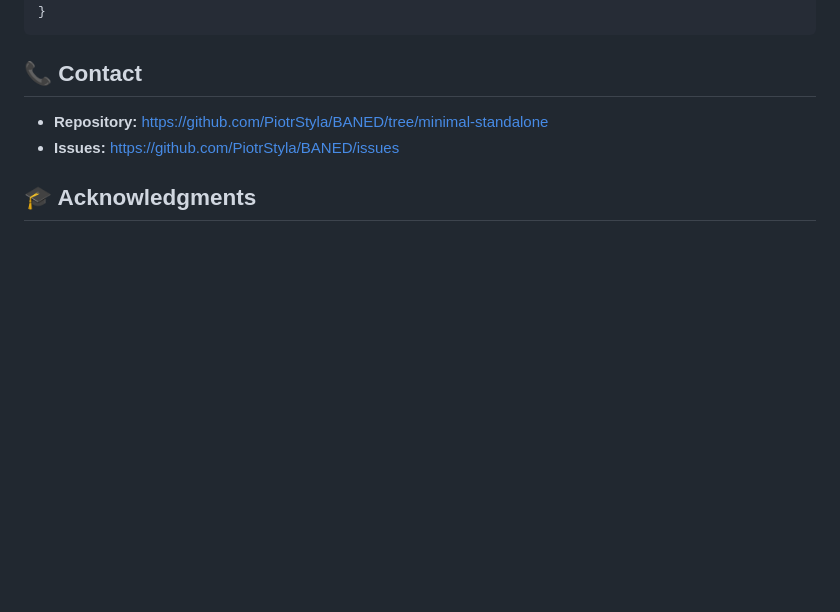
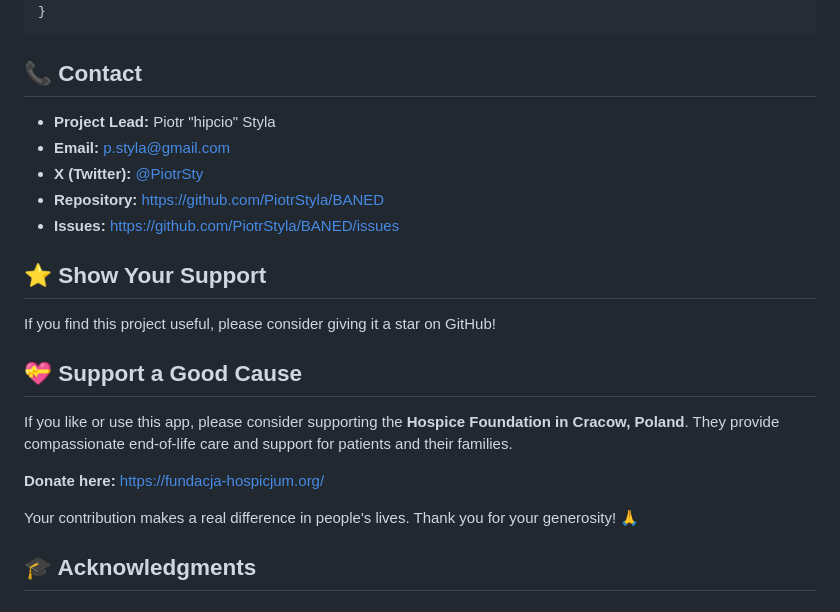
Before and after one commit to PiotrStyla/BANED, a Markdown page: README.md, the part around the change. Drawn GitHub-style; blank space fills up the shorter version.

Commit message:
docs: Add contact info and support sections to README

```diff
--- a/README.md
+++ b/README.md
@@ -581,8 +581,23 @@ If you use this code, you must also comply with the original BANED license terms
 
 ## 📞 Contact
 
-- **Repository:** https://github.com/PiotrStyla/BANED/tree/minimal-standalone
+- **Project Lead:** Piotr "hipcio" Styla
+- **Email:** [p.styla@gmail.com](mailto:p.styla@gmail.com)
+- **X (Twitter):** [@PiotrSty](https://twitter.com/PiotrSty)
+- **Repository:** https://github.com/PiotrStyla/BANED
 - **Issues:** https://github.com/PiotrStyla/BANED/issues
+
+## ⭐ Show Your Support
+
+If you find this project useful, please consider giving it a star on GitHub!
+
+## 💝 Support a Good Cause
+
+If you like or use this app, please consider supporting the **Hospice Foundation in Cracow, Poland**. They provide compassionate end-of-life care and support for patients and their families.
+
+**Donate here:** [https://fundacja-hospicjum.org/](https://fundacja-hospicjum.org/)
+
+Your contribution makes a real difference in people's lives. Thank you for your generosity! 🙏
 
 ## 🎓 Acknowledgments
 
```
